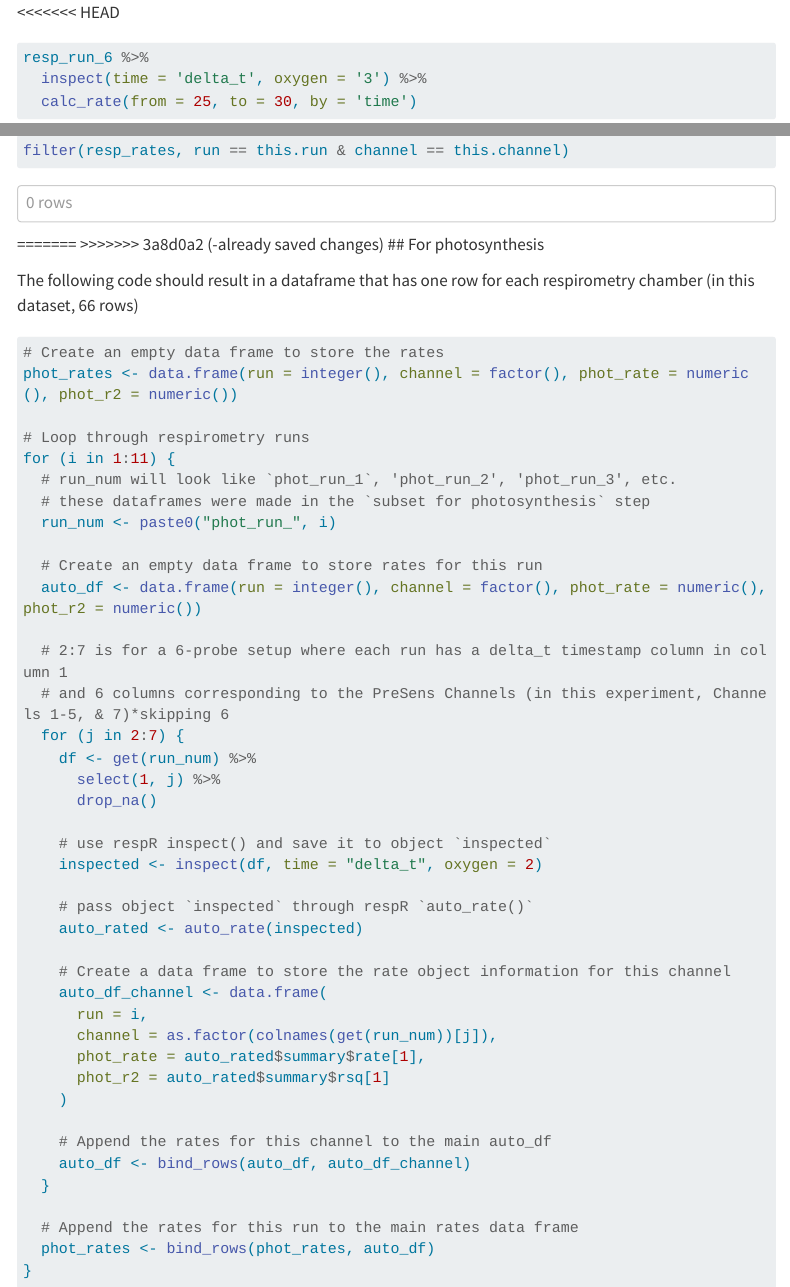
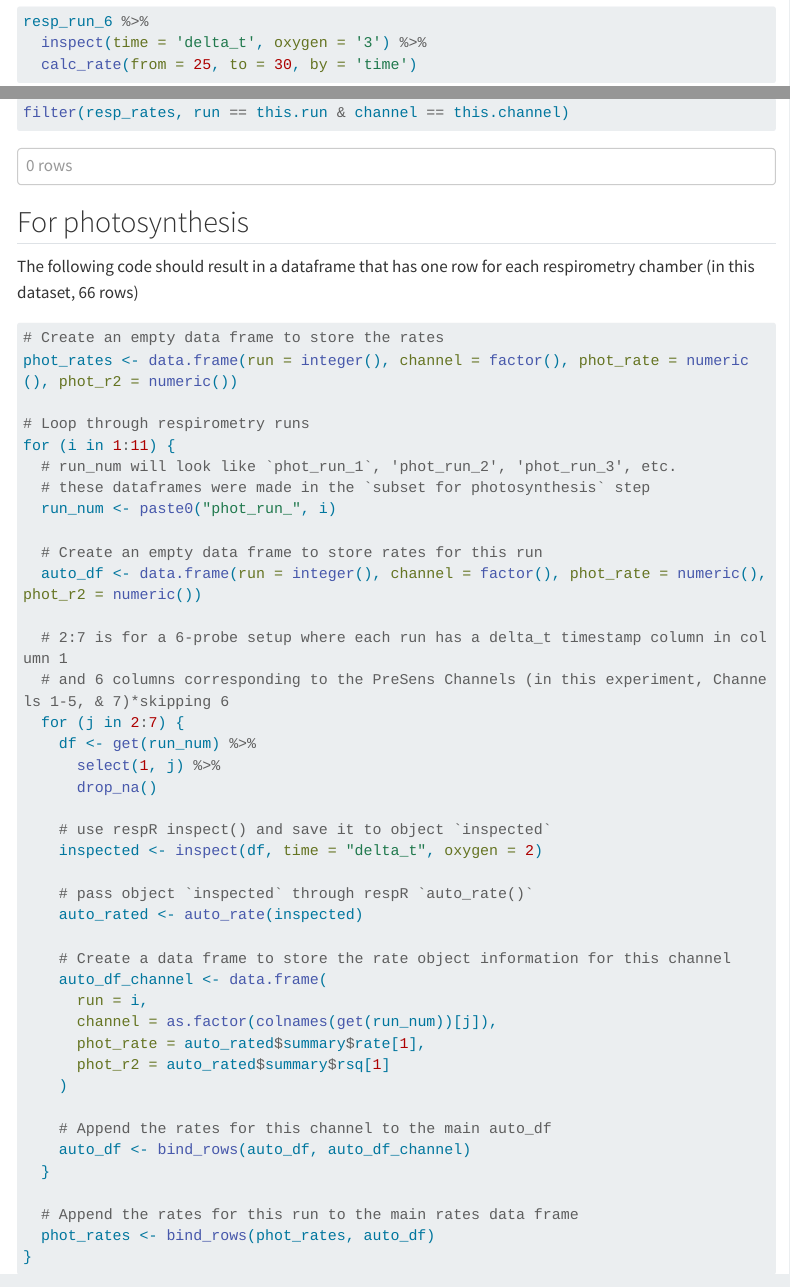
Before and after one commit to sarahtanja/anemone-leachate, a Quarto document (respirometry/respirometry.qmd): the page in a window 1100 px wide, from 1110 px down, and a second part further down, joined at a grey line. Rendered offline with R 4.5, knitr and Pandoc in place of Quarto, with nearby package versions; some code elsewhere in the file could not run offline; menus at the side of the page are left out; long lines of code are wrapped.

Commit message:
-got rid of conflict marker

````diff
--- a/respirometry/respirometry.qmd
+++ b/respirometry/respirometry.qmd
@@ -612,7 +612,7 @@ filter(resp_rates, run == this.run & channel == this.channel)
 inspect(resp_run_6, time = 'delta_t', oxygen = '3') %>% auto_rate()
 ```
 
-<<<<<<< HEAD
+
 ```{r}
 resp_run_6 %>%
   inspect(time = 'delta_t', oxygen = '3') %>%
@@ -858,8 +858,7 @@ resp_rates <- resp_rates %>%
 filter(resp_rates, run == this.run & channel == this.channel)
 ```
 
-=======
->>>>>>> 3a8d0a2 (-already saved changes)
+
 ## For photosynthesis
 
 The following code should result in a dataframe that has one row for
````
